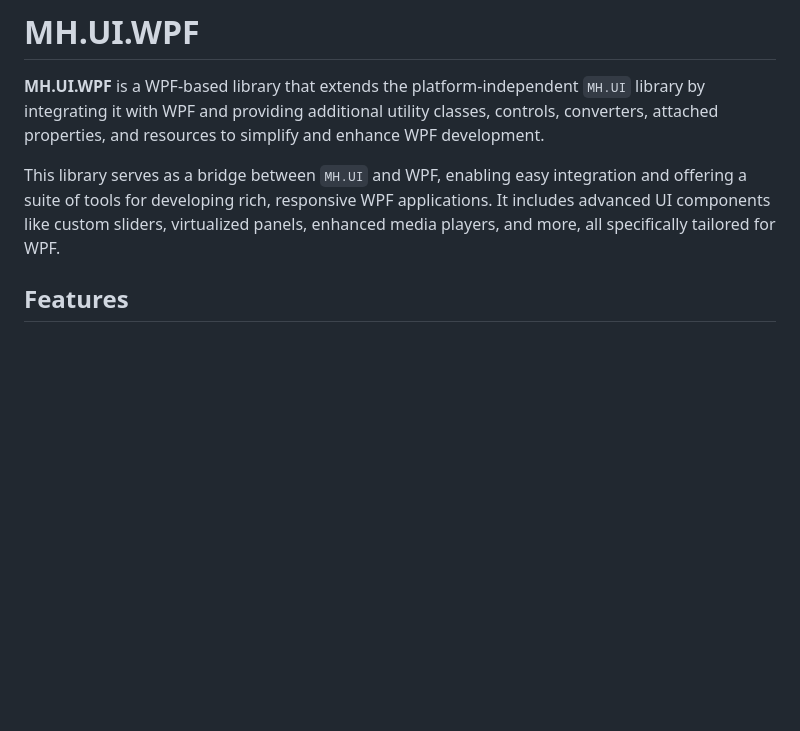
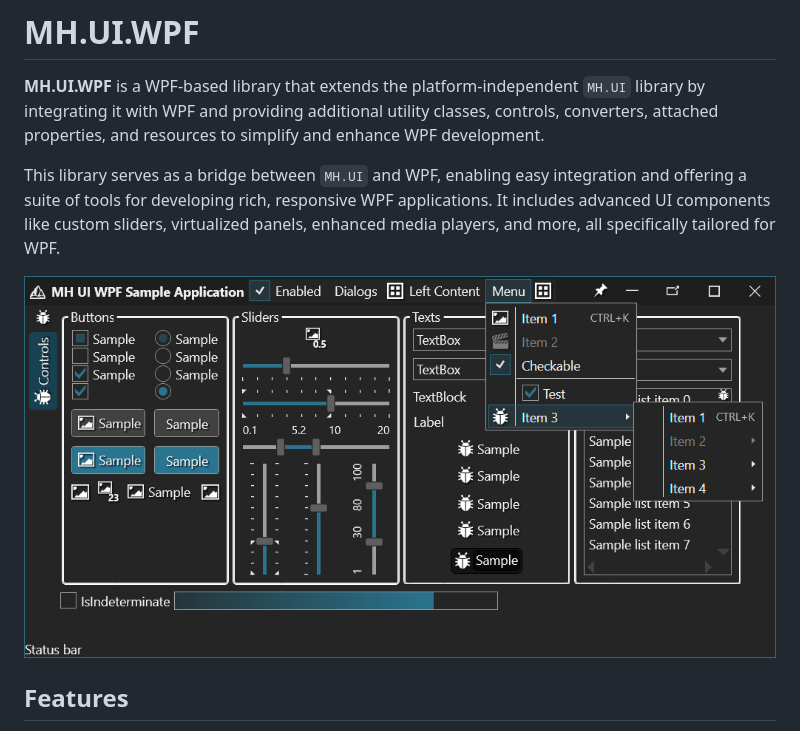
Before and after one commit to martin-holy/MH.UI.WPF, a Markdown page: README.md, the part around the change. Rendered like a GitHub page; pictures changed too: screenshot.png (added); blank space fills up the shorter version.

Commit message:
[U] readme screenshot

```diff
--- a/README.md
+++ b/README.md
@@ -3,6 +3,8 @@
 **MH.UI.WPF** is a WPF-based library that extends the platform-independent `MH.UI` library by integrating it with WPF and providing additional utility classes, controls, converters, attached properties, and resources to simplify and enhance WPF development.
 
 This library serves as a bridge between `MH.UI` and WPF, enabling easy integration and offering a suite of tools for developing rich, responsive WPF applications. It includes advanced UI components like custom sliders, virtualized panels, enhanced media players, and more, all specifically tailored for WPF.
+
+![](./screenshot.png)
 
 ## Features
 
```
